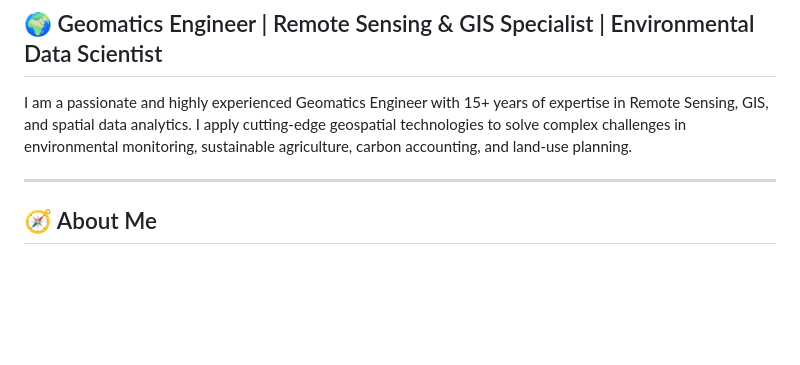
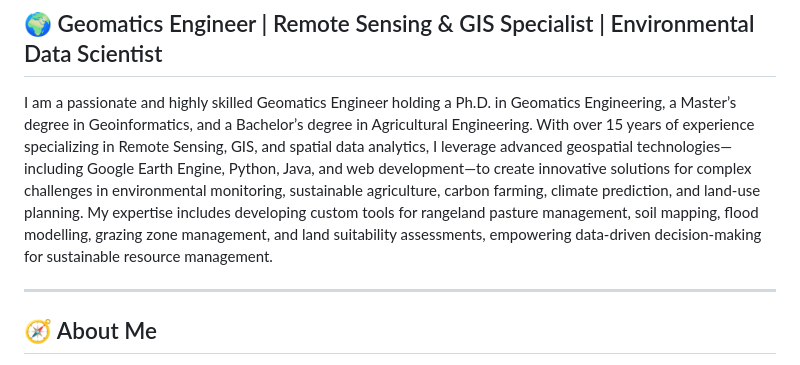
Before and after one commit to EngrDrFaheemiqbal/Rangeland, a Markdown page: README.md, the part around the change. Drawn GitHub-style; blank space fills up the shorter version.

```diff
--- a/README.md
+++ b/README.md
@@ -2,7 +2,7 @@
 
 ## 🌍 Geomatics Engineer | Remote Sensing & GIS Specialist | Environmental Data Scientist
 
-I am a passionate and highly experienced Geomatics Engineer with 15+ years of expertise in Remote Sensing, GIS, and spatial data analytics. I apply cutting-edge geospatial technologies to solve complex challenges in environmental monitoring, sustainable agriculture, carbon accounting, and land-use planning.
+I am a passionate and highly skilled Geomatics Engineer holding a Ph.D. in Geomatics Engineering, a Master’s degree in Geoinformatics, and a Bachelor’s degree in Agricultural Engineering. With over 15 years of experience specializing in Remote Sensing, GIS, and spatial data analytics, I leverage advanced geospatial technologies—including Google Earth Engine, Python, Java, and web development—to create innovative solutions for complex challenges in environmental monitoring, sustainable agriculture, carbon farming, climate prediction, and land-use planning. My expertise includes developing custom tools for rangeland pasture management, soil mapping, flood modelling, grazing zone management, and land suitability assessments, empowering data-driven decision-making for sustainable resource management.
 
 ---
 
```
